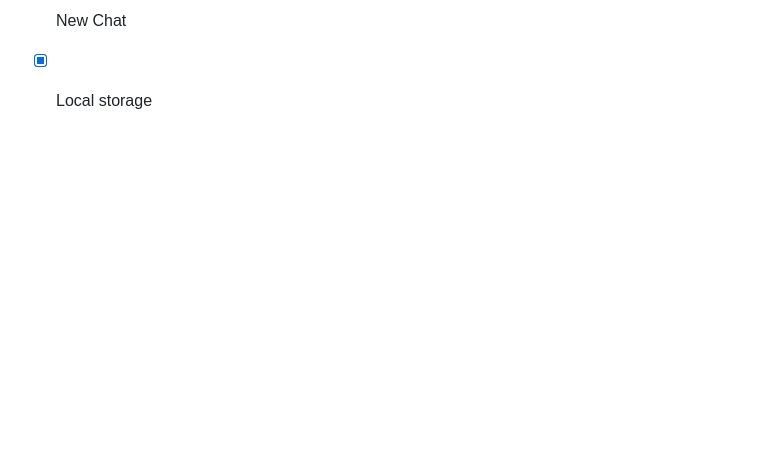
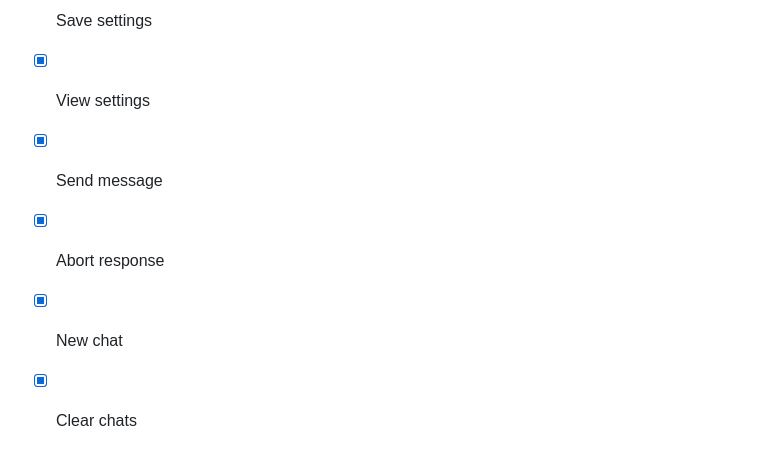
Before and after one commit to christianhellsten/ollama-html-ui, a Markdown page: README.md, the part around the change printed below. GitHub-like rendering; blank space fills up the shorter version.

```diff
--- a/README.md
+++ b/README.md
@@ -50,3 +62,7 @@ $ open http://locahost:1234
 
-- [x] New Chat
-- [x] Local storage
+- [x] Save settings
+- [x] View settings
+- [x] Send message
+- [x] Abort response
+- [x] New chat
+- [x] Clear chats
```
Also changed, not shown: other parts of README.md (+28 -16 lines), ollama-html-ui.png (added), 9 other files.
